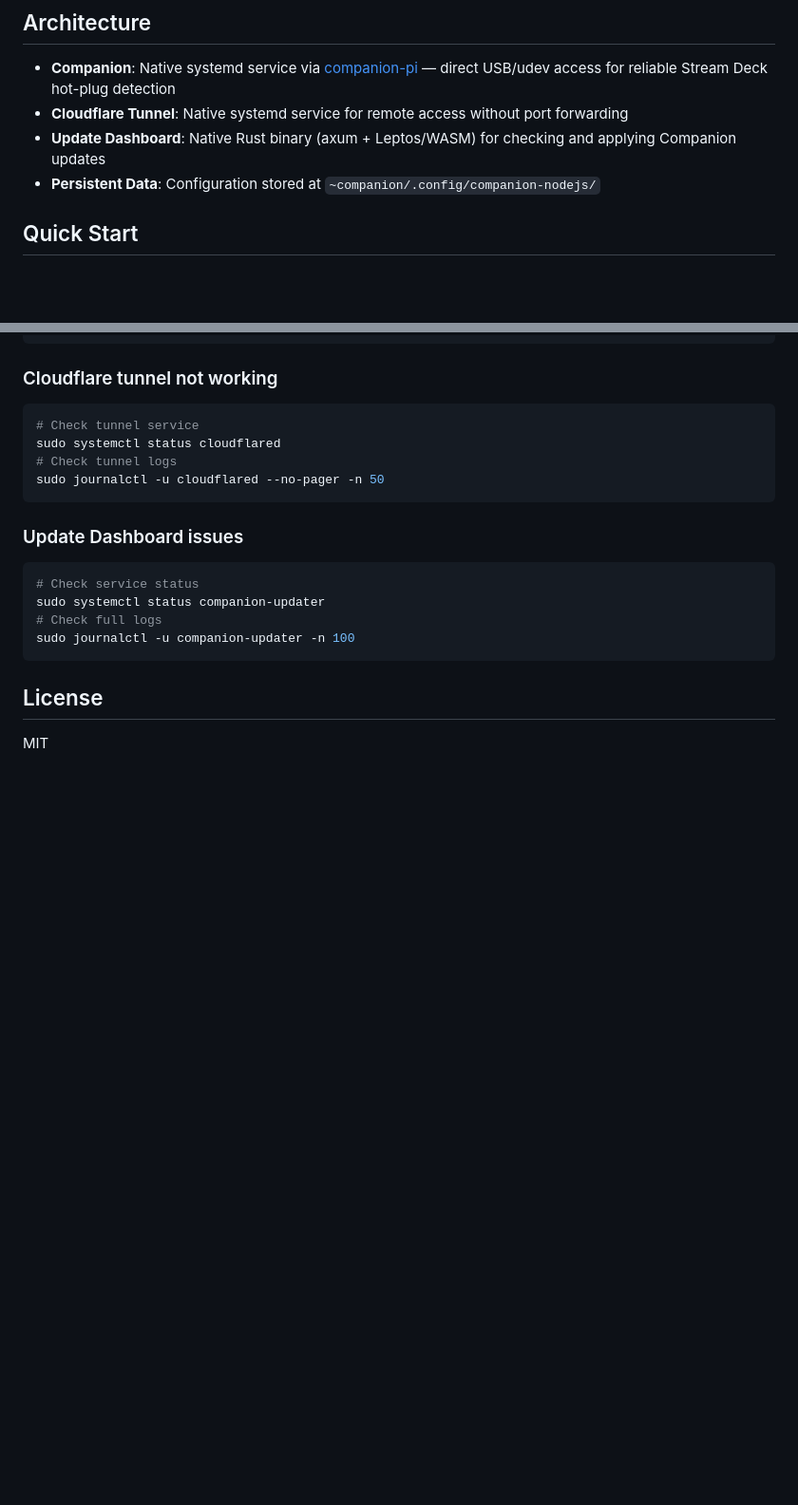
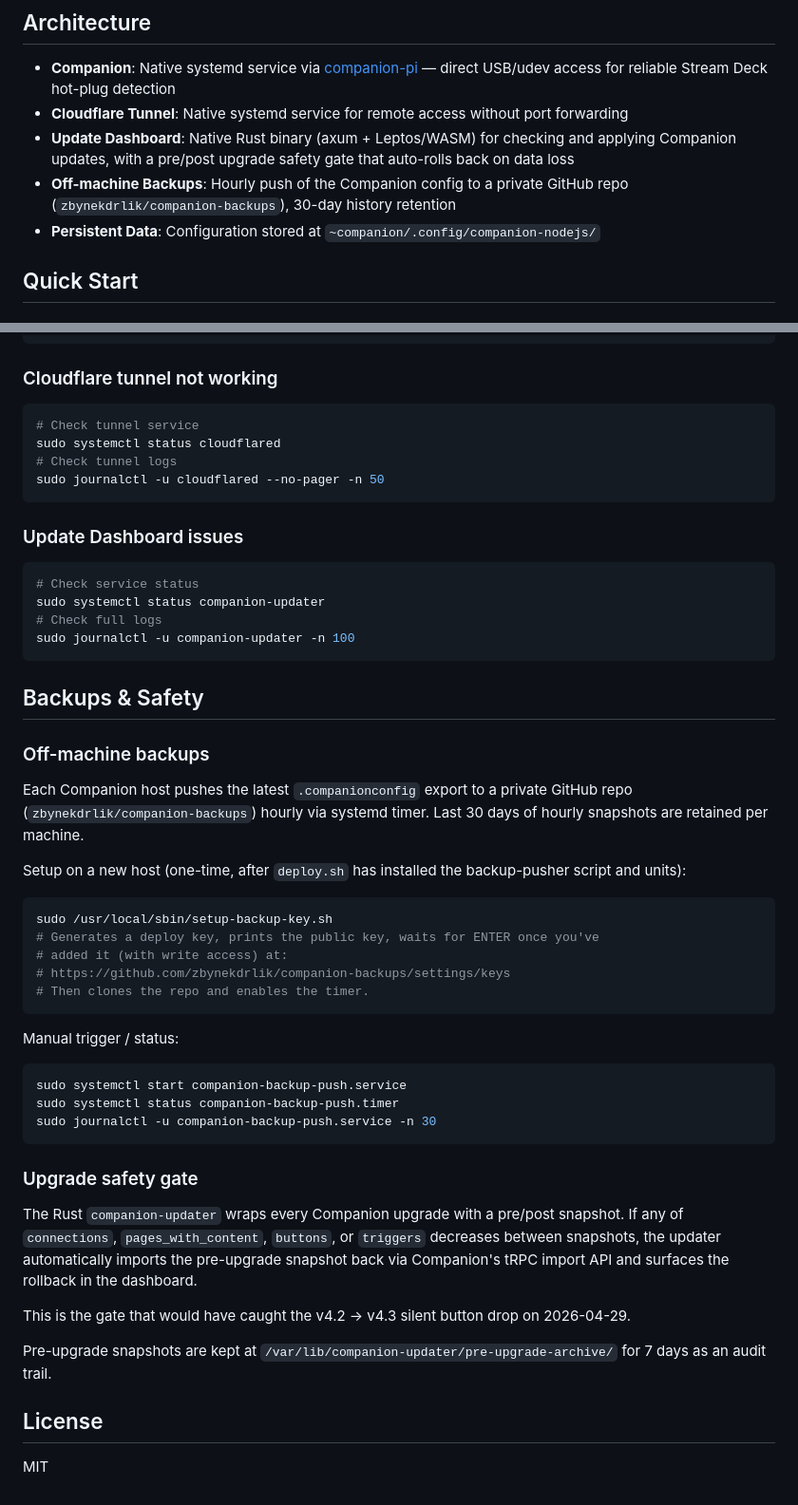
Before and after one commit to zbynekdrlik/companion-updater, a Markdown page: README.md, 2 parts joined by grey strips. Shown at 95% size. GitHub-like rendering; blank space fills up the shorter version.

Commit message:
Document backup pusher and upgrade safety gate

````diff
--- a/README.md
+++ b/README.md
@@ -6,7 +6,8 @@ Production setup for [Bitfocus Companion](https://bitfocus.io/companion) with US
 
 - **Companion**: Native systemd service via [companion-pi](https://github.com/bitfocus/companion-pi) — direct USB/udev access for reliable Stream Deck hot-plug detection
 - **Cloudflare Tunnel**: Native systemd service for remote access without port forwarding
-- **Update Dashboard**: Native Rust binary (axum + Leptos/WASM) for checking and applying Companion updates
+- **Update Dashboard**: Native Rust binary (axum + Leptos/WASM) for checking and applying Companion updates, with a pre/post upgrade safety gate that auto-rolls back on data loss
+- **Off-machine Backups**: Hourly push of the Companion config to a private GitHub repo (`zbynekdrlik/companion-backups`), 30-day history retention
 - **Persistent Data**: Configuration stored at `~companion/.config/companion-nodejs/`
 
 ## Quick Start
@@ -145,6 +146,47 @@ sudo systemctl status companion-updater
 sudo journalctl -u companion-updater -n 100
 ```
 
+## Backups & Safety
+
+### Off-machine backups
+
+Each Companion host pushes the latest `.companionconfig` export to a private
+GitHub repo (`zbynekdrlik/companion-backups`) hourly via systemd timer.
+Last 30 days of hourly snapshots are retained per machine.
+
+Setup on a new host (one-time, after `deploy.sh` has installed the
+backup-pusher script and units):
+
+```bash
+sudo /usr/local/sbin/setup-backup-key.sh
+# Generates a deploy key, prints the public key, waits for ENTER once you've
+# added it (with write access) at:
+# https://github.com/zbynekdrlik/companion-backups/settings/keys
+# Then clones the repo and enables the timer.
+```
+
+Manual trigger / status:
+
+```bash
+sudo systemctl start companion-backup-push.service
+sudo systemctl status companion-backup-push.timer
+sudo journalctl -u companion-backup-push.service -n 30
+```
+
+### Upgrade safety gate
+
+The Rust `companion-updater` wraps every Companion upgrade with a pre/post
+snapshot. If any of `connections`, `pages_with_content`, `buttons`, or
+`triggers` decreases between snapshots, the updater automatically imports
+the pre-upgrade snapshot back via Companion's tRPC import API and surfaces
+the rollback in the dashboard.
+
+This is the gate that would have caught the v4.2 → v4.3 silent button drop
+on 2026-04-29.
+
+Pre-upgrade snapshots are kept at `/var/lib/companion-updater/pre-upgrade-archive/`
+for 7 days as an audit trail.
+
 ## License
 
 MIT
````
